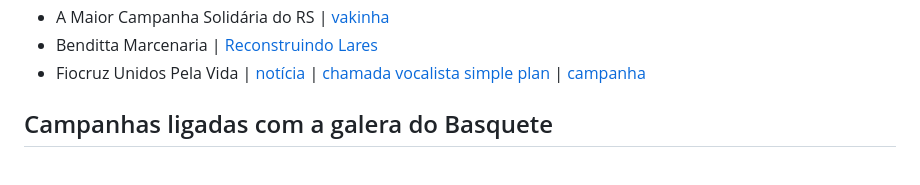
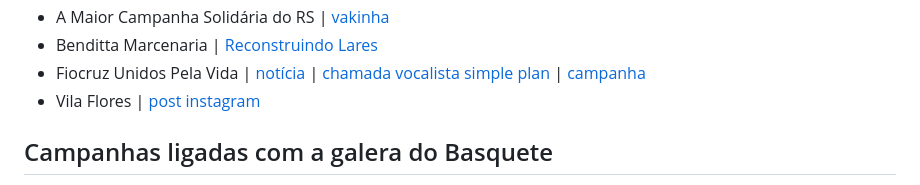
Before and after one commit to dwildt/letshelpit, a Markdown page: docs/donate.md, the part around the change. GitHub-like rendering.

Commit message:
vila flores

```diff
--- a/docs/donate.md
+++ b/docs/donate.md
@@ -74,6 +74,7 @@ O Rio Grande do Sul está passando por necessidades após a enchente iniciada no
 - A Maior Campanha Solidária do RS | [vakinha](https://www.vakinha.com.br/vaquinha/a-maior-campanha-solidaria-do-rs)
 - Benditta Marcenaria | [Reconstruindo Lares](https://www.instagram.com/p/C6yeJ3Nrhv8)
 - Fiocruz Unidos Pela Vida | [notícia](https://agencia.fiocruz.br/fiocruz-apoia-familias-do-rio-grande-do-sul) | [chamada vocalista simple plan](https://www.instagram.com/p/C7hGSHVOcmW/) | [campanha](https://fiocruz.colabore.org/unidosporRioGrandedoSul/single_step)
+- Vila Flores | [post instagram](https://www.instagram.com/p/C7u6nPOOoPl/)
 
 
 ## Campanhas ligadas com a galera do Basquete
```
